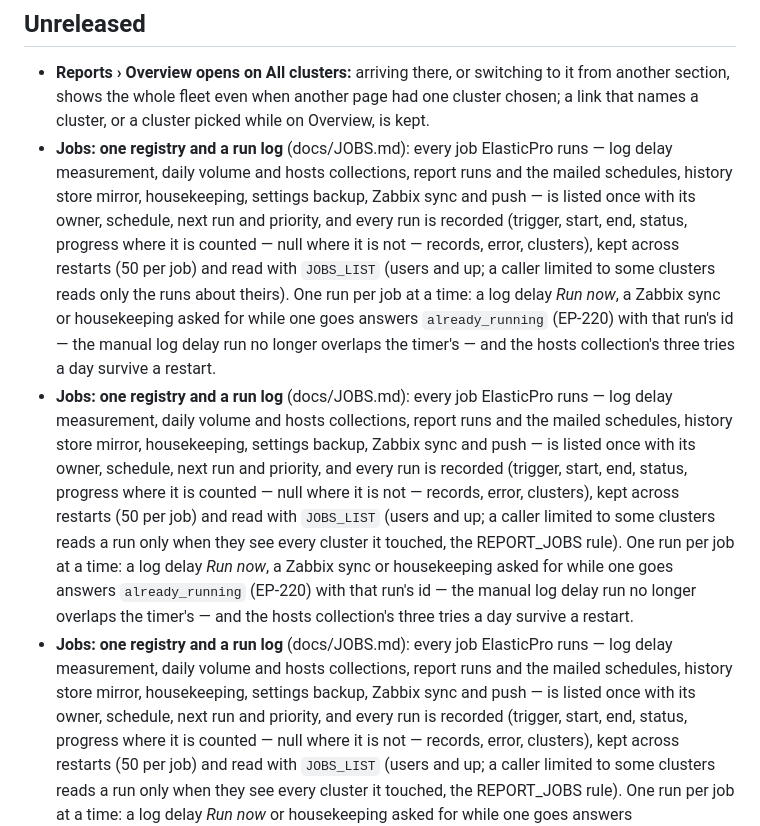
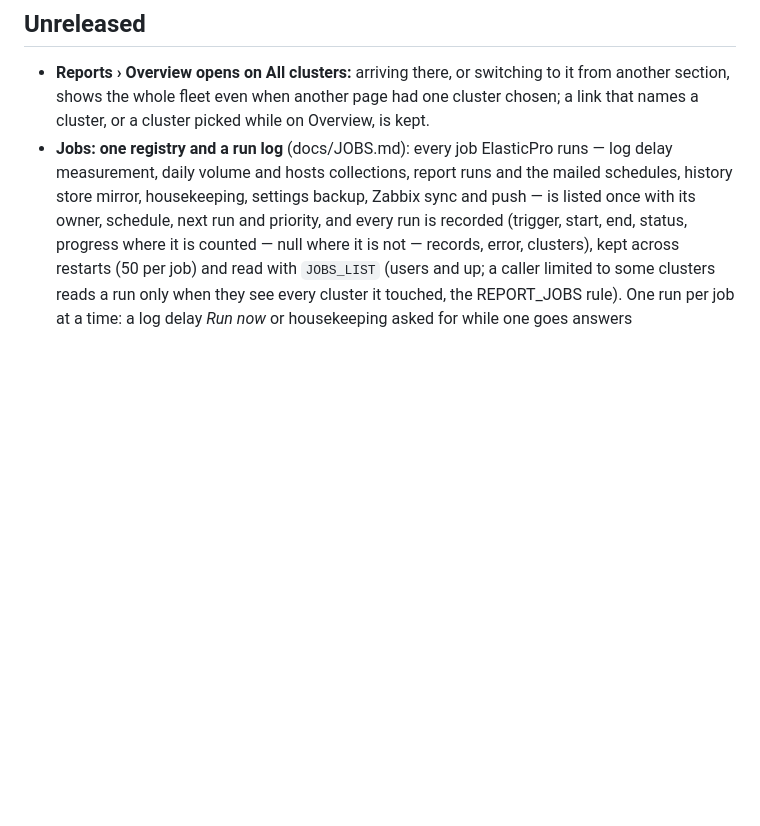
Before and after one commit to karthick-dkk/elasticpro, a Markdown page: CHANGELOG.md, the part around the change. Rendered like a GitHub page; blank space fills up the shorter version.

Commit message:
Changelog: one Jobs entry after the rebase
Co-Authored-By: Claude Opus 5.5 <noreply@anthropic.com>

```diff
--- a/CHANGELOG.md
+++ b/CHANGELOG.md
@@ -3,8 +3,6 @@
 ## Unreleased
 
 - **Reports › Overview opens on All clusters:** arriving there, or switching to it from another section, shows the whole fleet even when another page had one cluster chosen; a link that names a cluster, or a cluster picked while on Overview, is kept.
-- **Jobs: one registry and a run log** (docs/JOBS.md): every job ElasticPro runs — log delay measurement, daily volume and hosts collections, report runs and the mailed schedules, history store mirror, housekeeping, settings backup, Zabbix sync and push — is listed once with its owner, schedule, next run and priority, and every run is recorded (trigger, start, end, status, progress where it is counted — null where it is not — records, error, clusters), kept across restarts (50 per job) and read with `JOBS_LIST` (users and up; a caller limited to some clusters reads only the runs about theirs). One run per job at a time: a log delay *Run now*, a Zabbix sync or housekeeping asked for while one goes answers `already_running` (EP-220) with that run's id — the manual log delay run no longer overlaps the timer's — and the hosts collection's three tries a day survive a restart.
-- **Jobs: one registry and a run log** (docs/JOBS.md): every job ElasticPro runs — log delay measurement, daily volume and hosts collections, report runs and the mailed schedules, history store mirror, housekeeping, settings backup, Zabbix sync and push — is listed once with its owner, schedule, next run and priority, and every run is recorded (trigger, start, end, status, progress where it is counted — null where it is not — records, error, clusters), kept across restarts (50 per job) and read with `JOBS_LIST` (users and up; a caller limited to some clusters reads a run only when they see every cluster it touched, the REPORT_JOBS rule). One run per job at a time: a log delay *Run now*, a Zabbix sync or housekeeping asked for while one goes answers `already_running` (EP-220) with that run's id — the manual log delay run no longer overlaps the timer's — and the hosts collection's three tries a day survive a restart.
 - **Jobs: one registry and a run log** (docs/JOBS.md): every job ElasticPro runs — log delay measurement, daily volume and hosts collections, report runs and the mailed schedules, history store mirror, housekeeping, settings backup, Zabbix sync and push — is listed once with its owner, schedule, next run and priority, and every run is recorded (trigger, start, end, status, progress where it is counted — null where it is not — records, error, clusters), kept across restarts (50 per job) and read with `JOBS_LIST` (users and up; a caller limited to some clusters reads a run only when they see every cluster it touched, the REPORT_JOBS rule). One run per job at a time: a log delay *Run now* or housekeeping asked for while one goes answers `already_running` (EP-220) with that run's id, a Zabbix sync waits for the one going — the manual log delay run no longer overlaps the timer's — and the hosts collection's three tries a day survive a restart.
 
 ## 0.3.59
```
